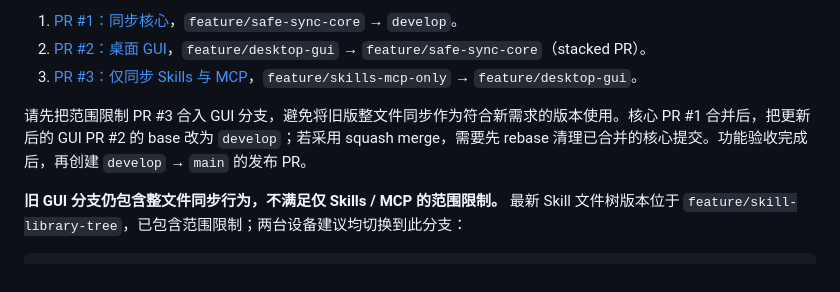
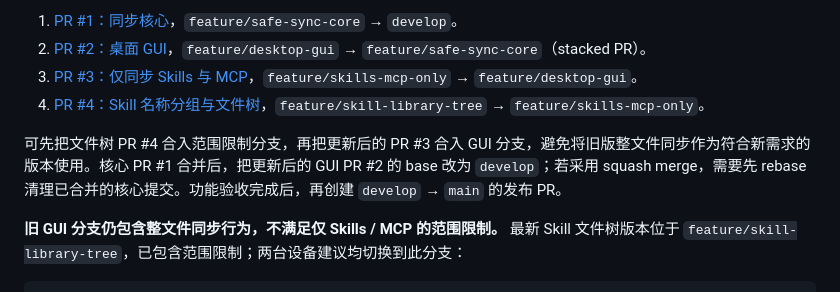
Before and after one commit to BaconTesla/ai-sync, a Markdown page: README.md, the part around the change. GitHub-like rendering.

Commit message:
docs: link Skill library tree pull request

```diff
--- a/README.md
+++ b/README.md
@@ -113,8 +113,9 @@ macOS 开发版应用数据目录通常为 `~/Library/Application Support/ai-syn
 1. [PR #1：同步核心](https://github.com/BaconTesla/ai-sync/pull/1)，`feature/safe-sync-core` → `develop`。
 2. [PR #2：桌面 GUI](https://github.com/BaconTesla/ai-sync/pull/2)，`feature/desktop-gui` → `feature/safe-sync-core`（stacked PR）。
 3. [PR #3：仅同步 Skills 与 MCP](https://github.com/BaconTesla/ai-sync/pull/3)，`feature/skills-mcp-only` → `feature/desktop-gui`。
+4. [PR #4：Skill 名称分组与文件树](https://github.com/BaconTesla/ai-sync/pull/4)，`feature/skill-library-tree` → `feature/skills-mcp-only`。
 
-请先把范围限制 PR #3 合入 GUI 分支，避免将旧版整文件同步作为符合新需求的版本使用。核心 PR #1 合并后，把更新后的 GUI PR #2 的 base 改为 `develop`；若采用 squash merge，需要先 rebase 清理已合并的核心提交。功能验收完成后，再创建 `develop` → `main` 的发布 PR。
+可先把文件树 PR #4 合入范围限制分支，再把更新后的 PR #3 合入 GUI 分支，避免将旧版整文件同步作为符合新需求的版本使用。核心 PR #1 合并后，把更新后的 GUI PR #2 的 base 改为 `develop`；若采用 squash merge，需要先 rebase 清理已合并的核心提交。功能验收完成后，再创建 `develop` → `main` 的发布 PR。
 
 **旧 GUI 分支仍包含整文件同步行为，不满足仅 Skills / MCP 的范围限制。** 最新 Skill 文件树版本位于 `feature/skill-library-tree`，已包含范围限制；两台设备建议均切换到此分支：
 
```
